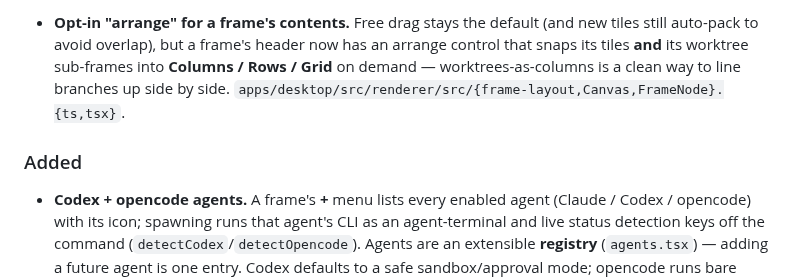
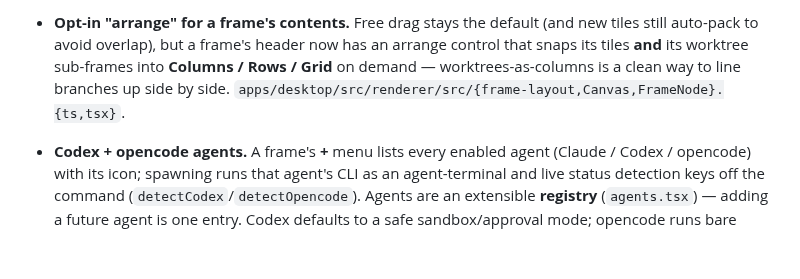
Before and after one commit to dip497/hivemind, a Markdown page: CHANGELOG.md, the part around the change. Rendered like a GitHub page; blank space fills up the shorter version.

```diff
--- a/CHANGELOG.md
+++ b/CHANGELOG.md
@@ -16,8 +16,6 @@ Each release is published to [GitHub Releases](https://github.com/dip497/hivemin
 - **`⌘/Ctrl+L` toggles the Layers panel** (open or close), forwarded from main so it works even when a terminal has focus. `apps/desktop/src/{main/index.ts,preload/index.ts,renderer/src/{App,LayersPanel}.tsx}`.
 - **Worktree sub-frames now nest in the Layers panel** and each repo/workspace frame shows its **current branch** as a Zed-style badge. `apps/desktop/src/renderer/src/{LayersPanel,FrameNode}.tsx`.
 - **Opt-in "arrange" for a frame's contents.** Free drag stays the default (and new tiles still auto-pack to avoid overlap), but a frame's header now has an arrange control that snaps its tiles **and** its worktree sub-frames into **Columns / Rows / Grid** on demand — worktrees-as-columns is a clean way to line branches up side by side. `apps/desktop/src/renderer/src/{frame-layout,Canvas,FrameNode}.{ts,tsx}`.
-
-### Added
 - **Codex + opencode agents.** A frame's **+** menu lists every enabled agent (Claude / Codex / opencode) with its icon; spawning runs that agent's CLI as an agent-terminal and live status detection keys off the command (`detectCodex`/`detectOpencode`). Agents are an extensible **registry** (`agents.tsx`) — adding a future agent is one entry. Codex defaults to a safe sandbox/approval mode; opencode runs bare (config-driven permissions). MVP: no deterministic CLI resume for codex/opencode yet; both use a generic mark until logos are bundled. `apps/desktop/src/renderer/src/{agents.tsx,useSpawn,FrameNode,LayersPanel,Canvas}.tsx`.
 - **Claude shows its real logo** (Anthropic's mark) in the tool island, Layers panel, and the send-to-claude picker — via the agent registry.
 - **Diff: changed-files sidebar.** A GitHub-style file list with +adds/−dels, per-file **reviewed** checkbox, and click-to-jump. `components`/`DiffTile.tsx`.
```
Also changed, not shown: README.md (+6 -0 lines), screenshots/01-default-board.png (added), screenshots/04-tree-claude.png (added), screenshots/07-all-working.png (added), screenshots/08-final.png (added), screenshots/10-new-modal.png (added), 2 other files.
